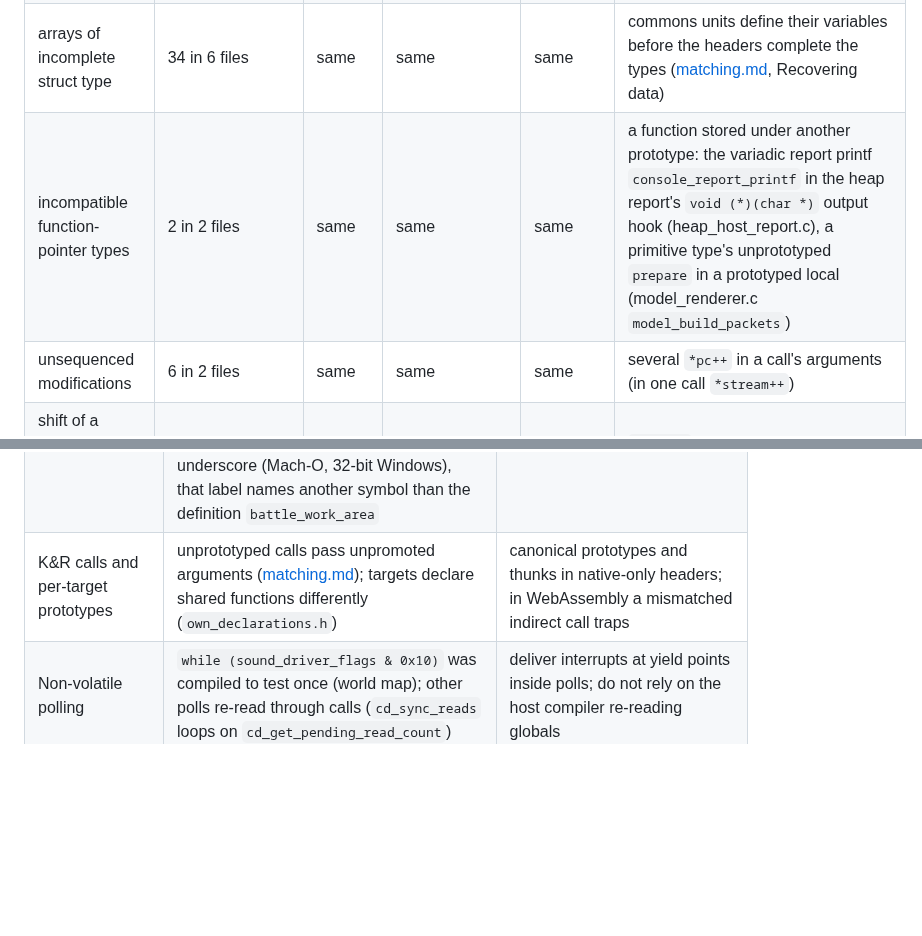
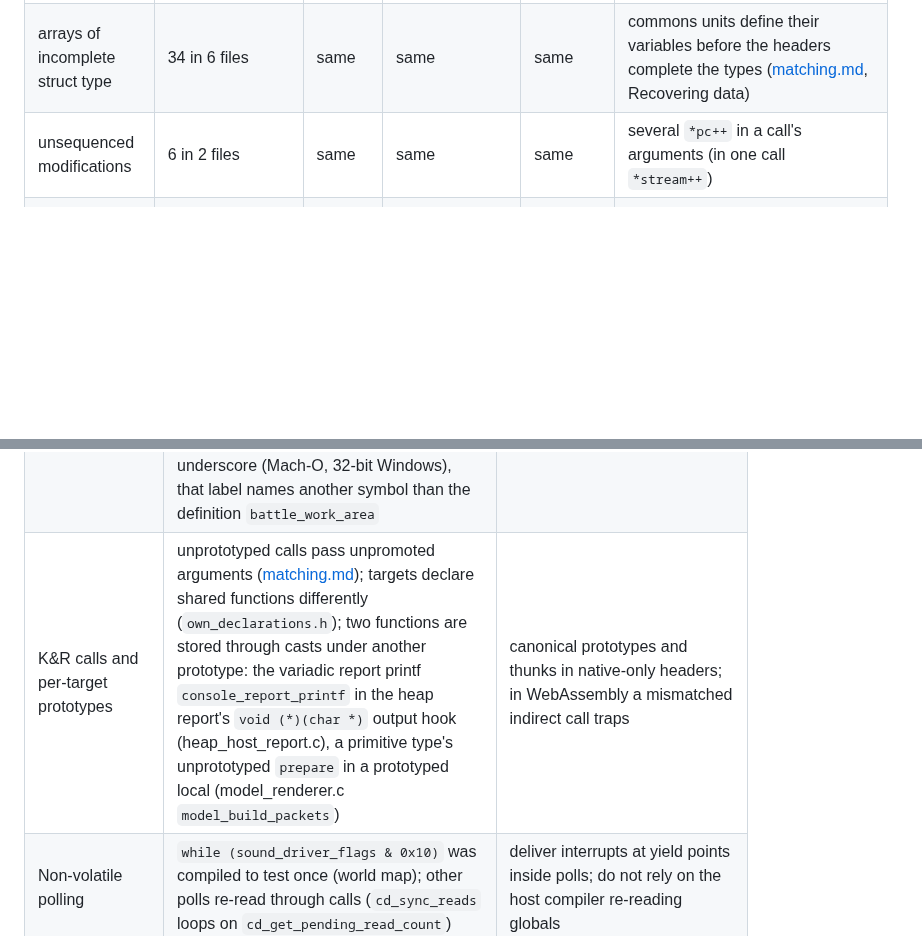
Before and after one commit to brianblakely/xenogears-ex-machina, a Markdown page: docs/later-phases.md, 2 parts joined by grey strips. GitHub-like rendering; blank space fills up the shorter version.

```diff
--- a/docs/later-phases.md
+++ b/docs/later-phases.md
@@ -807,7 +806,6 @@ revision:
 | `return;` in a non-void function | 45 in 13 files | same | same | same | implicit-int functions; see below |
 | conflicting types | 2 in 2 files | same | same | same | a prototype after a call implicitly declared the function (field_effect.c `field_load_tim_at`), and menu_member_screens.c's `memcpy` prototype, which drops the built-in ([matching.md](matching.md)) |
 | arrays of incomplete struct type | 34 in 6 files | same | same | same | commons units define their variables before the headers complete the types ([matching.md](matching.md), Recovering data) |
-| incompatible function-pointer types | 2 in 2 files | same | same | same | a function stored under another prototype: the variadic report printf `console_report_printf` in the heap report's `void (*)(char *)` output hook (heap_host_report.c), a primitive type's unprototyped `prepare` in a prototyped local (model_renderer.c `model_build_packets`) |
 | unsequenced modifications | 6 in 2 files | same | same | same | several `*pc++` in a call's arguments (in one call `*stream++`) |
 | shift of a negative value | 14 in 5 files | same | same | same | `-x << n` |
 | array index -1 | 4 (battle.c, through `STEP_FUEL`) | same | same | same | tables read through an offset base |
@@ -834,7 +832,7 @@ therefore the first Phase 2 decision.
 | Scratchpad | work memory and stack switches ([original-boundaries.md](original-boundaries.md)); `TerrainDrawScratch` in worldmap_movement_terrain.c and the layout worldmap_billboards_draw_block.s describes | a 1 KB static buffer behind one accessor |
 | Fixed cross-image addresses | the mode table holds overlay entries and BSS bounds as numbers (main.c `mode_table`); slot tenants are called by address (`menu_state_run_screen`); cross-image names take the original's addresses from the symbol files a split reads (every split reads the resident's `symbol_addrs.txt`; splat lists such names in `undefined_syms_auto.txt`) and from `*.resident.ld` and `debug595.field.ld`, outside the strict linker-script check; all-verify's cross-image step compares them, and the mode table, with the rebuilt targets ([matching.md](matching.md)) | a per-slot registry that rejects calls into an absent image; no name is defined by two images, counting the two executables once ([matching.md](matching.md#names)), so the images need no namespaces of their own |
 | Section placement and asm labels | `__attribute__((section(".rodata")))` on main.c `mode_next_mode` (which `mode_select_next_mode` writes) and `mode_table`, and `section(".text")` on the arena_mode_entry.c table `arena_mode_tasks`, place data where the original had it. Mach-O rejects both names (the census above), and in a one-line clang 21.1.8 probe wasm32's code generator refuses data in `.text` ("data symbols must live in a data section"); ELF and COFF accept both. ovl2615's battle_setup.h declares `battle_setup_work_area __asm__("battle_work_area")` (movie_mode.h and worldmap.h one such view each): where C names take a leading underscore (Mach-O, 32-bit Windows), that label names another symbol than the definition `battle_work_area` | keep both behind the PS1-only build macro; natively, plain definitions and one name per object |
-| K&R calls and per-target prototypes | unprototyped calls pass unpromoted arguments ([matching.md](matching.md)); targets declare shared functions differently (`own_declarations.h`) | canonical prototypes and thunks in native-only headers; in WebAssembly a mismatched indirect call traps |
+| K&R calls and per-target prototypes | unprototyped calls pass unpromoted arguments ([matching.md](matching.md)); targets declare shared functions differently (`own_declarations.h`); two functions are stored through casts under another prototype: the variadic report printf `console_report_printf` in the heap report's `void (*)(char *)` output hook (heap_host_report.c), a primitive type's unprototyped `prepare` in a prototyped local (model_renderer.c `model_build_packets`) | canonical prototypes and thunks in native-only headers; in WebAssembly a mismatched indirect call traps |
 | Non-volatile polling | `while (sound_driver_flags & 0x10)` was compiled to test once (world map); other polls re-read through calls (`cd_sync_reads` loops on `cd_get_pending_read_count`) | deliver interrupts at yield points inside polls; do not rely on the host compiler re-reading globals |
 | GTE fixed point | gameplay calls libgte: field movement and collision use `ratan2` (field_motion.c), as does the arena AI (arena_scene_graph_and_opponent.c); culling reads GTE registers (LZCR in `model_draw.s`) | one bit-exact software GTE whose state is in snapshots |
 | Debug paths | the boot word is tested in the resident, field, battle, arena and menu screens (`mode_disc_mode`, `*mode_disc_mode_pointer`, `*(s32 *)0x80010000`); the field caches the test in `field_monitor_absent` | build with the retail value -1; never leave the word zero |
```
Also changed, not shown: other parts of docs/later-phases.md (+5 -6 lines).
